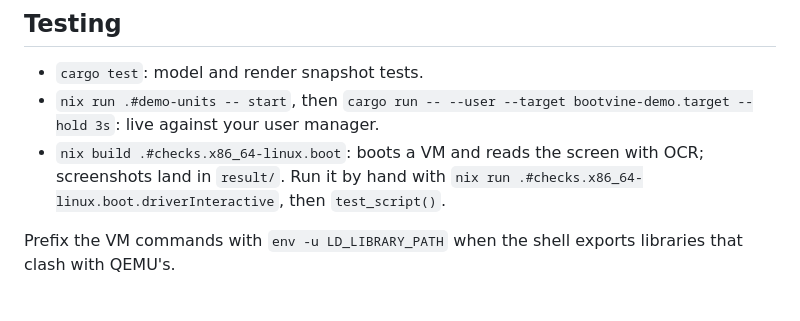
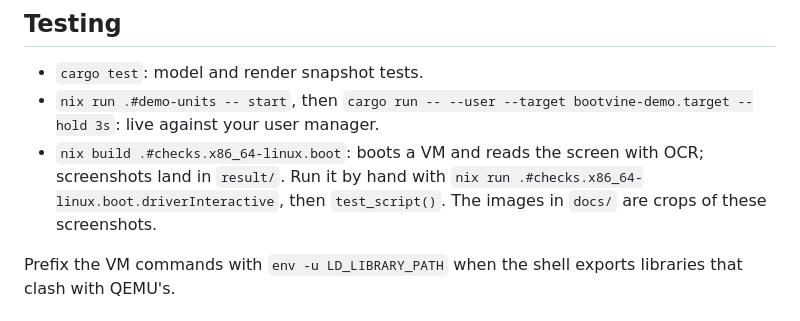
Before and after one commit to lxdwnpiper/boot-hengker, a Markdown page: CONTRIBUTING.md, the part around the change. Drawn GitHub-style.

```diff
--- a/CONTRIBUTING.md
+++ b/CONTRIBUTING.md
@@ -16,6 +16,7 @@ Work inside the dev shell (`direnv allow` once). Run `cargo clippy
 - `nix build .#checks.x86_64-linux.boot`: boots a VM and reads the screen with
   OCR; screenshots land in `result/`. Run it by hand with
   `nix run .#checks.x86_64-linux.boot.driverInteractive`, then `test_script()`.
+  The images in `docs/` are crops of these screenshots.
 
 Prefix the VM commands with `env -u LD_LIBRARY_PATH` when the shell exports
 libraries that clash with QEMU's.
```
Also changed, not shown: README.md (+3 -0 lines), docs/initrd.png (added), docs/stage-2.png (added).
